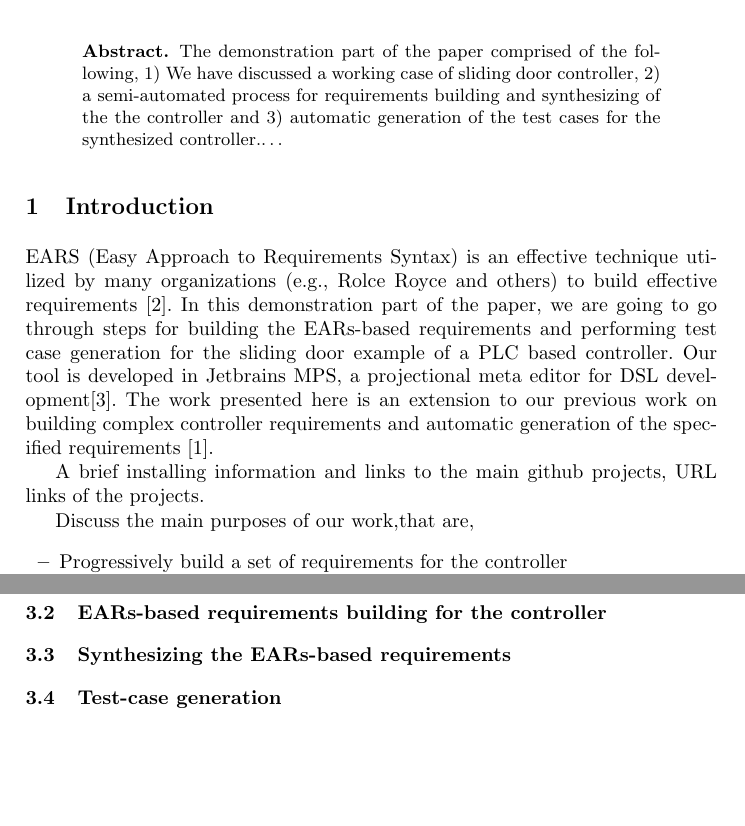
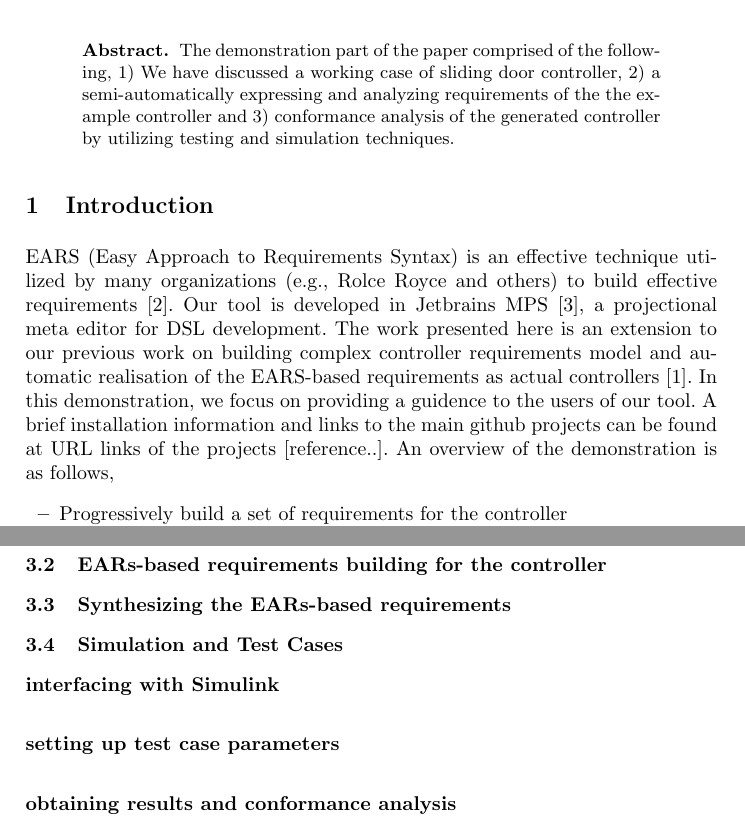
Before and after one commit to levilucio/MoDELS2017_toolpaper, a LaTeX paper (MoDELS_tool_demo_2017.tex, which reads text_demo/Demosteps.tex, text_demo/Introduction.tex): two parts of pages 1 and 3 of 4 before the commit and two parts of pages 1 and 2 of 4 after it, joined at a grey line, cut so that both start at the same text, the shorter picture padded with empty space. Compiled offline with pdfLaTeX.

Commit message:
added more text

```diff
--- a/MoDELS_tool_demo_2017.tex
+++ b/MoDELS_tool_demo_2017.tex
@@ -58,9 +58,9 @@ Rolls-Royce, PO Box 31, Derby, UK\\
 
 \begin{abstract}
 The demonstration part of the paper comprised of the following, 1) We have
-discussed a working case of sliding door controller, 2) a semi-automated
-process for requirements building and synthesizing of the the controller and 3) automatic generation of the test cases
-for the synthesized controller.\ldots
+discussed a working case of sliding door controller, 2) a semi-automatically
+expressing and analyzing requirements of the the example controller and 3)
+conformance analysis of the generated controller by utilizing testing and simulation techniques.
 \end{abstract}
 
 \input{text_demo/Introduction.tex}
--- a/text_demo/Demosteps.tex
+++ b/text_demo/Demosteps.tex
@@ -23,4 +23,7 @@ and performing the conformance analysis,that are,
 \end{figure*}
 
 \subsection{Synthesizing the EARs-based requirements}
-\subsection{Test-case generation}
+\subsection{Simulation and Test Cases}
+\subsubsection{interfacing with Simulink}
+\subsubsection{setting up test case parameters}
+\subsubsection{obtaining results and conformance analysis}
--- a/text_demo/Introduction.tex
+++ b/text_demo/Introduction.tex
@@ -2,19 +2,13 @@
 \label{sec:intro}
 EARS (Easy Approach to Requirements Syntax) is an effective technique utilized
 by many organizations (e.g., Rolce Royce and others) to build effective
-requirements \cite{EARS}. In this demonstration part of the paper, we are going
-to go through steps for building the EARs-based requirements and performing test case generation for the
-sliding door example of a PLC based controller. Our tool is developed in
-Jetbrains MPS, a projectional meta editor for DSL
-development\cite{DBLP:conf/pppj/PechSV13}. The work presented here is an
-extension to our previous work on building complex controller requirements and
-automatic generation of the specified requirements
-\cite{LucioRCA16}.
-
-A brief installing information and links to the main github projects, URL links
-of the projects.
-
-Discuss the main purposes of our work,that are,
+requirements \cite{EARS}. Our tool is developed in Jetbrains MPS \cite{DBLP:conf/pppj/PechSV13}, a projectional meta editor for DSL development.
+The work presented here is an extension to our previous work on building complex
+controller requirements model and automatic realisation of the EARS-based
+requirements as actual controllers \cite{LucioRCA16}. In this demonstration, we
+focus on providing a guidence to the users of our tool. A brief
+installation information and links to the main github projects can be found at URL links of the projects [reference..].
+An overview of the demonstration is as follows,
 \begin{itemize}
   \item Progressively build a set of requirements for the controller
   \item Perform analysis to ensure correct building of the example case
```
Also changed, not shown: text_demo/brainstorm.tex (+9 -0 lines), MoDELS_tool_demo_2017.pdf, text_demo/Introduction.tex (10 more changed lines), 3 other files.
